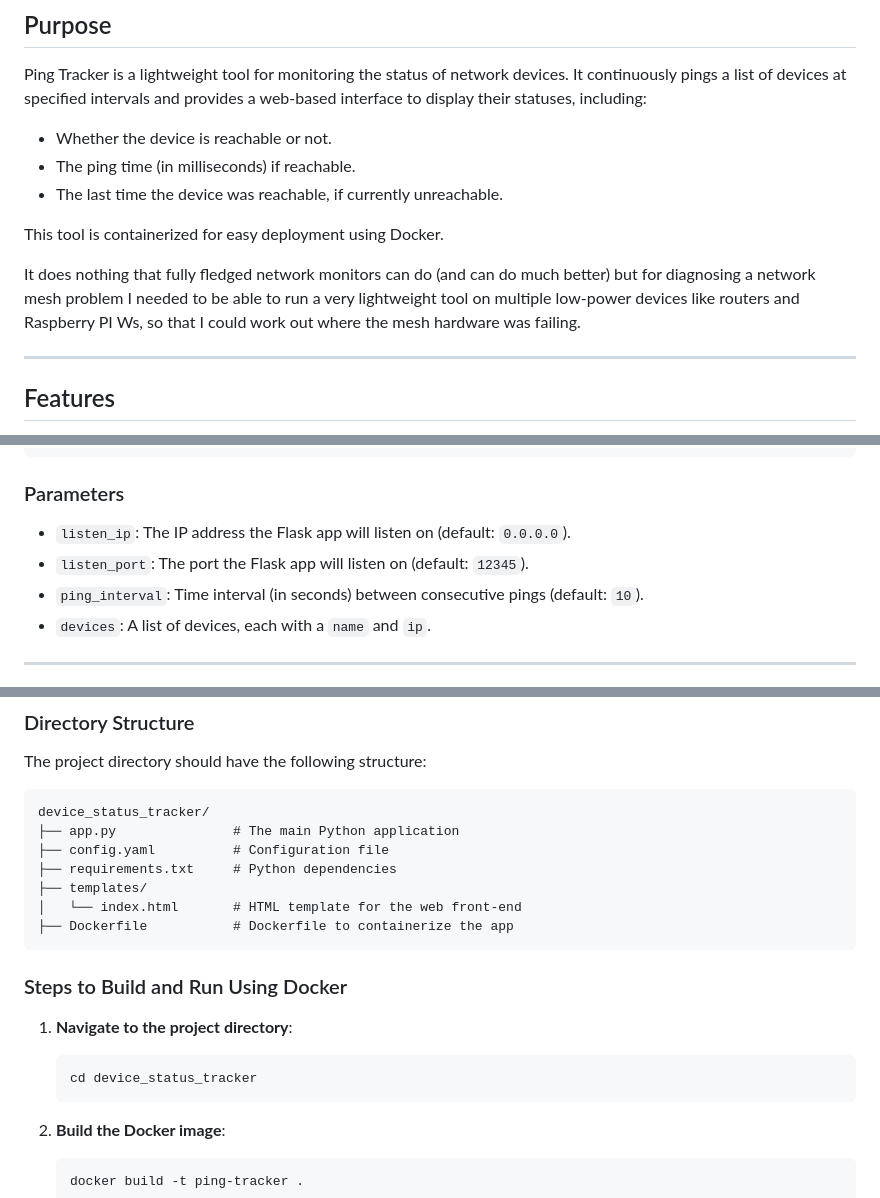
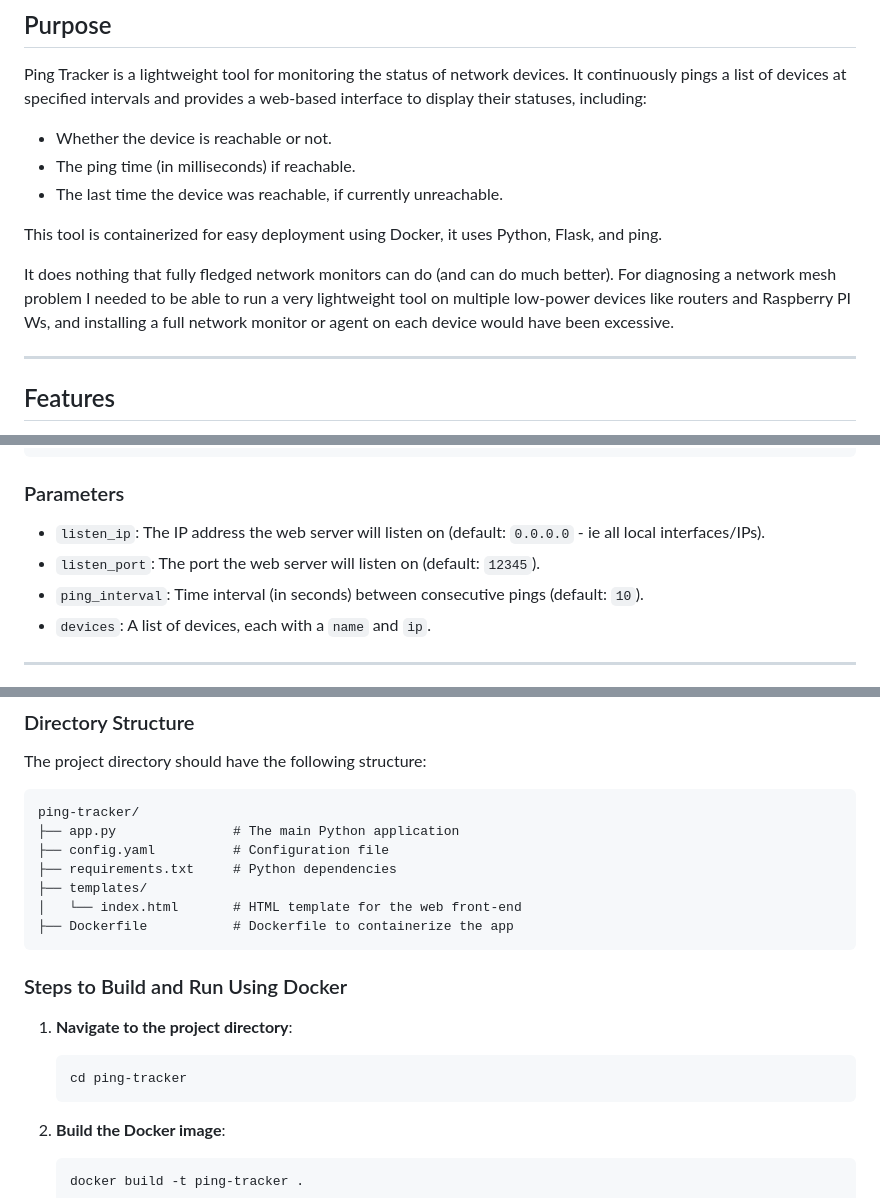
Before and after one commit to ianpleasance/ping-tracker, a Markdown page: README.md, 3 parts joined by grey strips. GitHub-like rendering.

Commit message:
Documentation changes

````diff
--- a/README.md
+++ b/README.md
@@ -7,9 +7,9 @@ Ping Tracker is a lightweight tool for monitoring the status of network devices.
 - The ping time (in milliseconds) if reachable.
 - The last time the device was reachable, if currently unreachable.
 
-This tool is containerized for easy deployment using Docker.
+This tool is containerized for easy deployment using Docker, it uses Python, Flask, and ping.
 
-It does nothing that fully fledged network monitors can do (and can do much better) but for diagnosing a network mesh problem I needed to be able to run a very lightweight tool on multiple low-power devices like routers and Raspberry PI Ws, so that I could work out where the mesh hardware was failing.
+It does nothing that fully fledged network monitors can do (and can do much better). For diagnosing a network mesh problem I needed to be able to run a very lightweight tool on multiple low-power devices like routers and Raspberry PI Ws, and installing a full network monitor or agent on each device would have been excessive.
 
 ---
 
@@ -37,8 +37,8 @@ devices:                       # List of devices to monitor
 ```
 
 ### Parameters
-- `listen_ip`: The IP address the Flask app will listen on (default: `0.0.0.0`).
-- `listen_port`: The port the Flask app will listen on (default: `12345`).
+- `listen_ip`: The IP address the web server will listen on (default: `0.0.0.0` - ie all local interfaces/IPs).
+- `listen_port`: The port the web server will listen on (default: `12345`).
 - `ping_interval`: Time interval (in seconds) between consecutive pings (default: `10`).
 - `devices`: A list of devices, each with a `name` and `ip`.
 
@@ -54,7 +54,7 @@ devices:                       # List of devices to monitor
 The project directory should have the following structure:
 
 ```
-device_status_tracker/
+ping-tracker/
 ├── app.py               # The main Python application
 ├── config.yaml          # Configuration file
 ├── requirements.txt     # Python dependencies
@@ -67,7 +67,7 @@ device_status_tracker/
 
 1. **Navigate to the project directory**:
    ```bash
-   cd device_status_tracker
+   cd ping-tracker
    ```
 
 2. **Build the Docker image**:
````
Also changed, not shown: other parts of README.md (+3 -2 lines).
